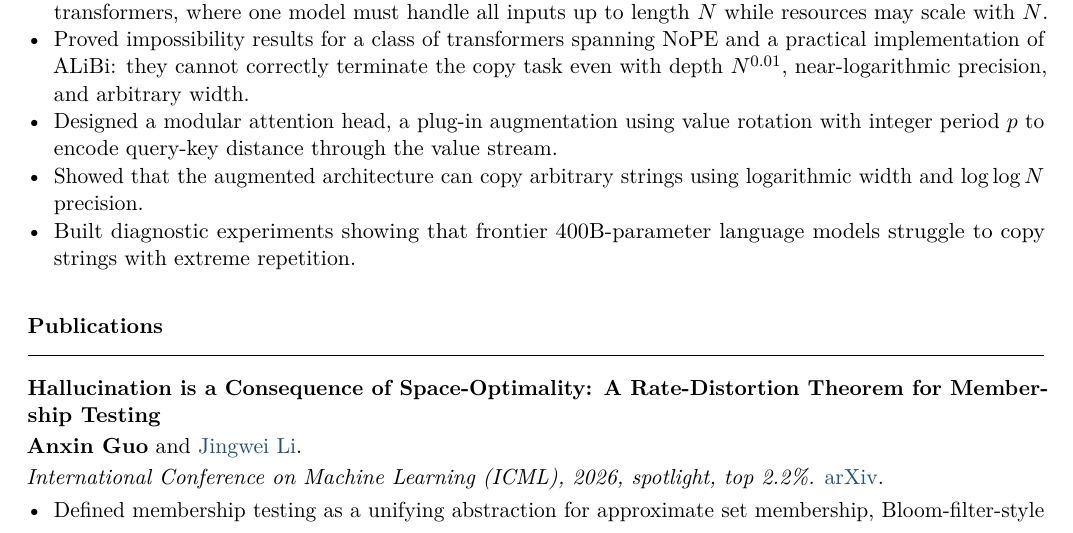
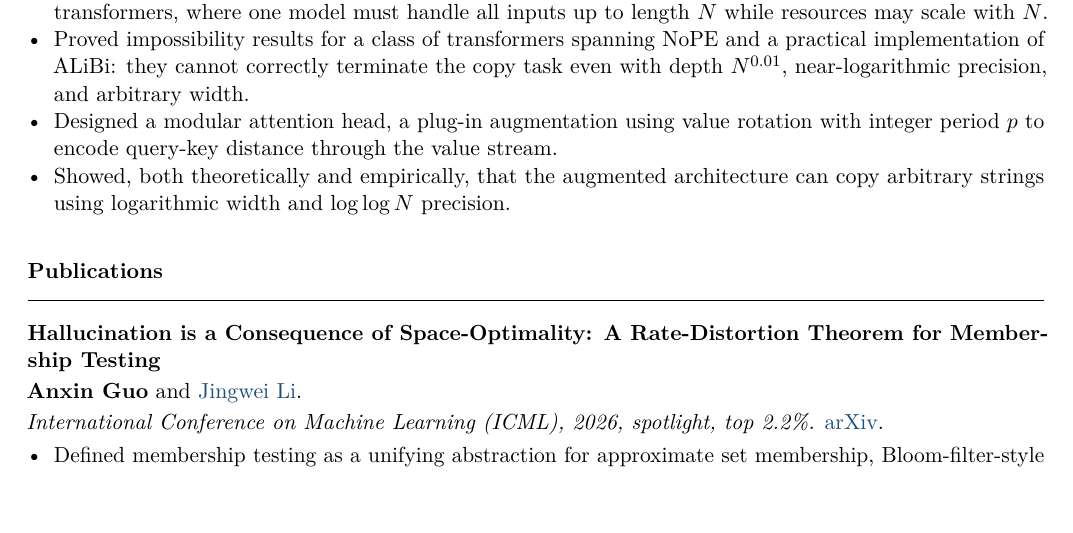
Before and after one commit to bobeatslollipop/bobeatslollipop.github.io, a LaTeX CV (cv/full_cv.tex): part of page 1 of 3, cut so that both start at the same text, the shorter picture padded with empty space. Compiled offline with pdfLaTeX.

Commit message:
Tighten copying project CV bullet

```diff
--- a/cv/full_cv.tex
+++ b/cv/full_cv.tex
@@ -113,8 +113,7 @@ Theoretical computer science and the theoretical foundations of machine learning
   \item Formalized finite-horizon uniformity, an expressivity regime between non-uniform circuits and fully uniform transformers, where one model must handle all inputs up to length $N$ while resources may scale with $N$.
   \item Proved impossibility results for a class of transformers spanning NoPE and a practical implementation of ALiBi: they cannot correctly terminate the copy task even with depth $N^{0.01}$, near-logarithmic precision, and arbitrary width.
   \item Designed a modular attention head, a plug-in augmentation using value rotation with integer period $p$ to encode query-key distance through the value stream.
-  \item Showed that the augmented architecture can copy arbitrary strings using logarithmic width and $\log \log N$ precision.
-  \item Built diagnostic experiments showing that frontier 400B-parameter language models struggle to copy strings with extreme repetition.
+  \item Showed, both theoretically and empirically, that the augmented architecture can copy arbitrary strings using logarithmic width and $\log \log N$ precision.
 \end{cvitems}
 \papersep
 
```
Also changed, not shown: cv/full_cv.pdf.
